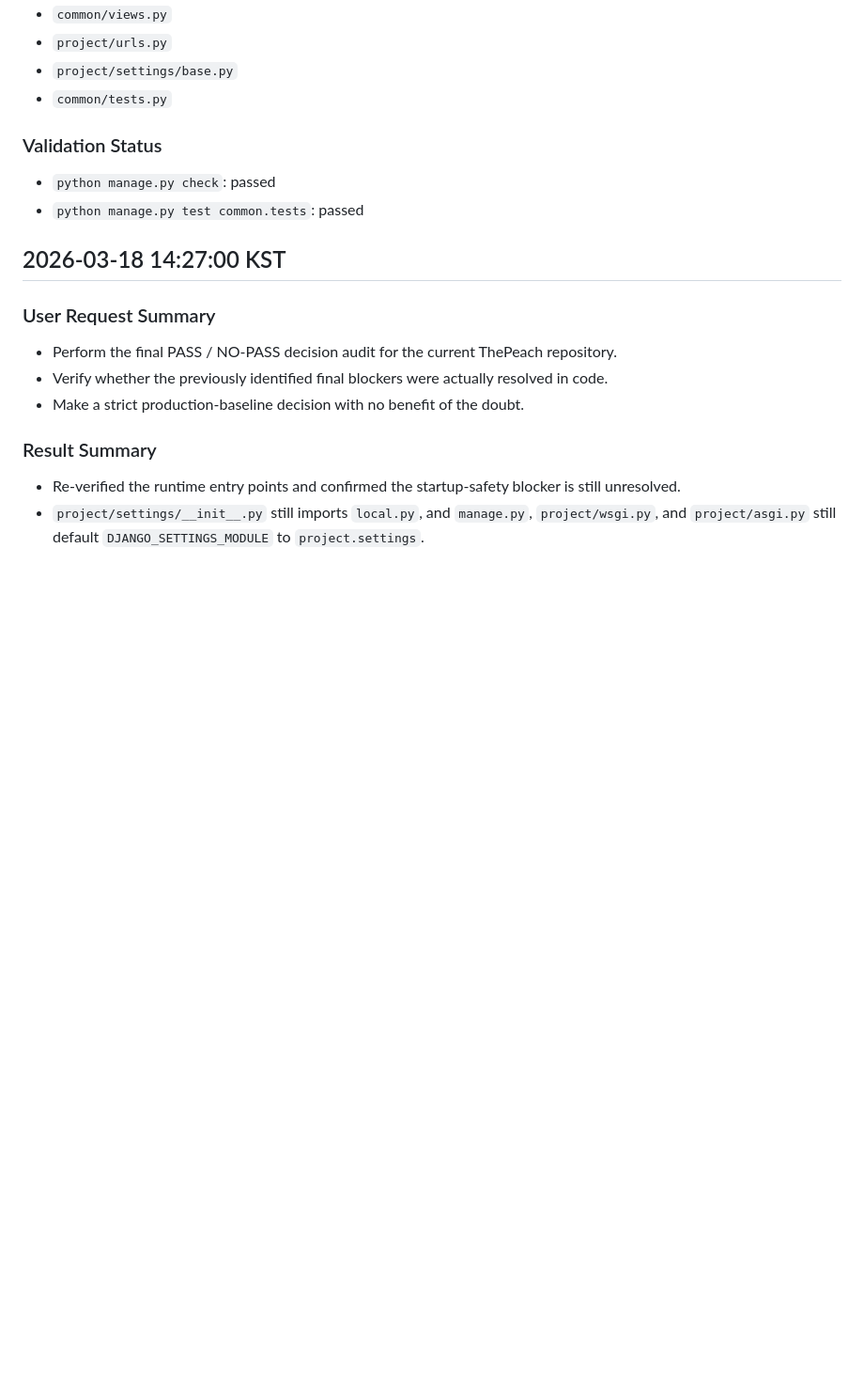
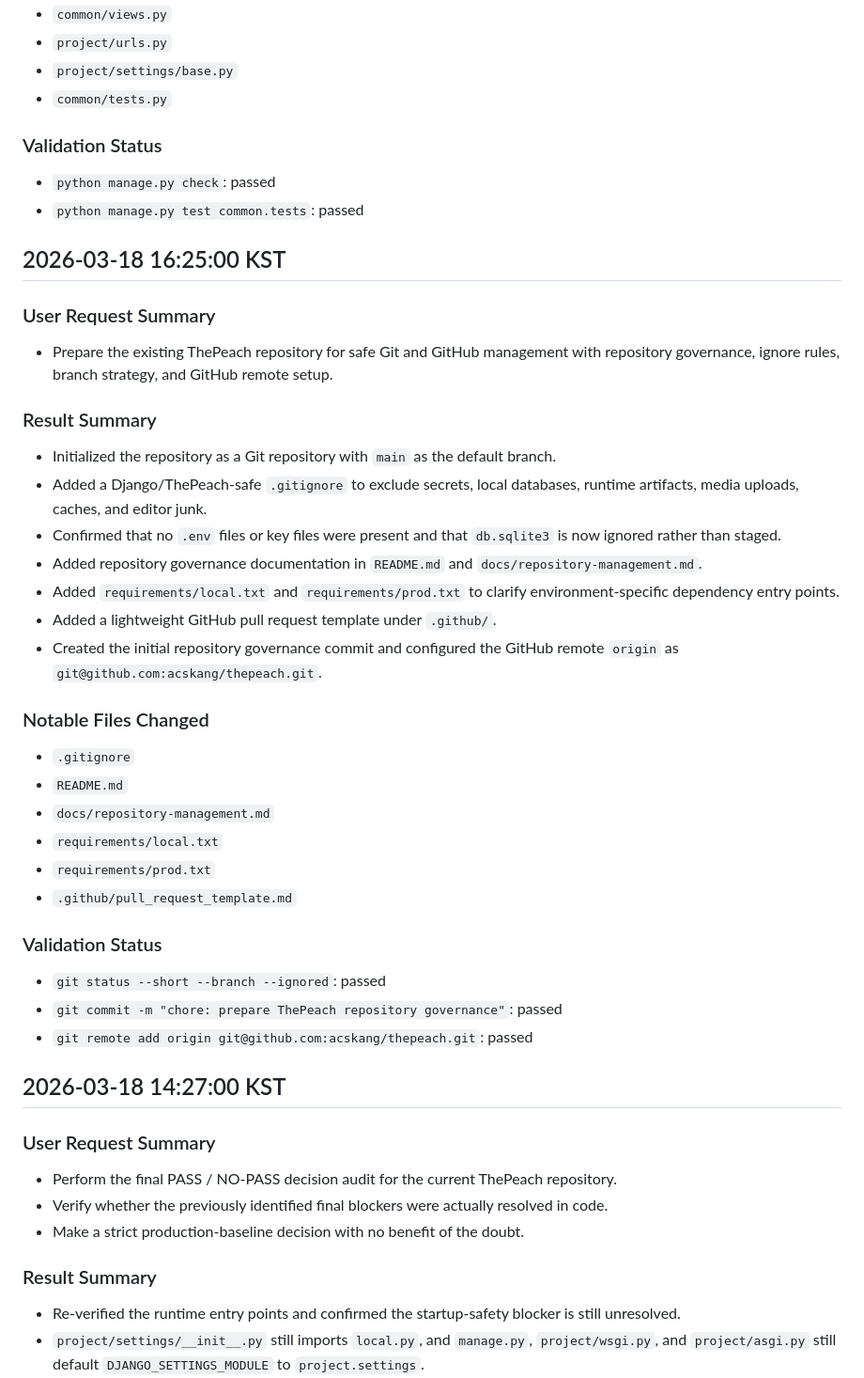
Before and after one commit to acskang/thepeach, a Markdown page: codex-history/2026-03.md, the part around the change. Shown at 94% size. Drawn GitHub-style; blank space fills up the shorter version.

Commit message:
docs: record repository preparation history

```diff
--- a/codex-history/2026-03.md
+++ b/codex-history/2026-03.md
@@ -394,6 +394,37 @@
 - `python manage.py check`: passed
 - `python manage.py test common.tests`: passed
 
+## 2026-03-18 16:25:00 KST
+
+### User Request Summary
+
+- Prepare the existing ThePeach repository for safe Git and GitHub management with repository governance, ignore rules, branch strategy, and GitHub remote setup.
+
+### Result Summary
+
+- Initialized the repository as a Git repository with `main` as the default branch.
+- Added a Django/ThePeach-safe `.gitignore` to exclude secrets, local databases, runtime artifacts, media uploads, caches, and editor junk.
+- Confirmed that no `.env` files or key files were present and that `db.sqlite3` is now ignored rather than staged.
+- Added repository governance documentation in `README.md` and `docs/repository-management.md`.
+- Added `requirements/local.txt` and `requirements/prod.txt` to clarify environment-specific dependency entry points.
+- Added a lightweight GitHub pull request template under `.github/`.
+- Created the initial repository governance commit and configured the GitHub remote `origin` as `git@github.com:acskang/thepeach.git`.
+
+### Notable Files Changed
+
+- `.gitignore`
+- `README.md`
+- `docs/repository-management.md`
+- `requirements/local.txt`
+- `requirements/prod.txt`
+- `.github/pull_request_template.md`
+
+### Validation Status
+
+- `git status --short --branch --ignored`: passed
+- `git commit -m "chore: prepare ThePeach repository governance"`: passed
+- `git remote add origin git@github.com:acskang/thepeach.git`: passed
+
 ## 2026-03-18 14:27:00 KST
 
 ### User Request Summary
```
